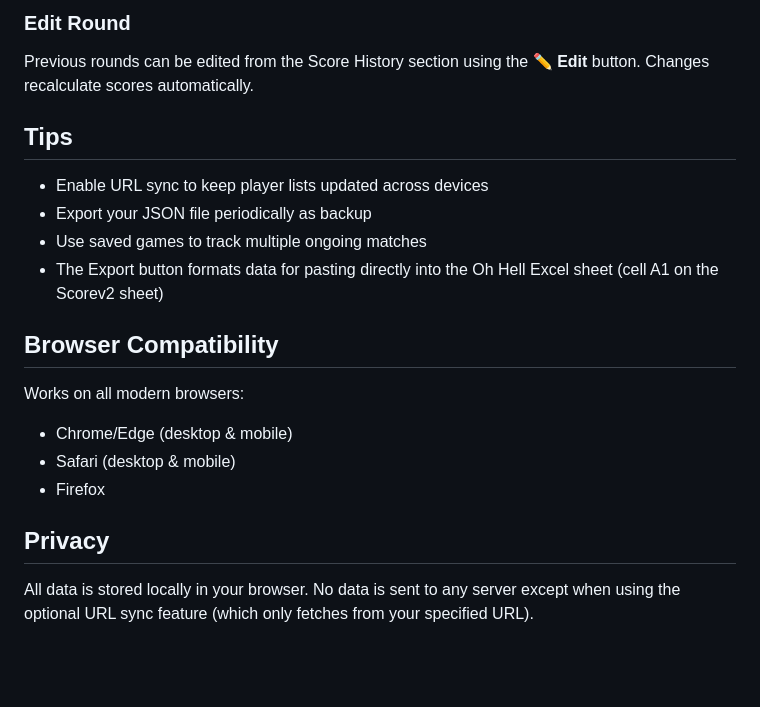
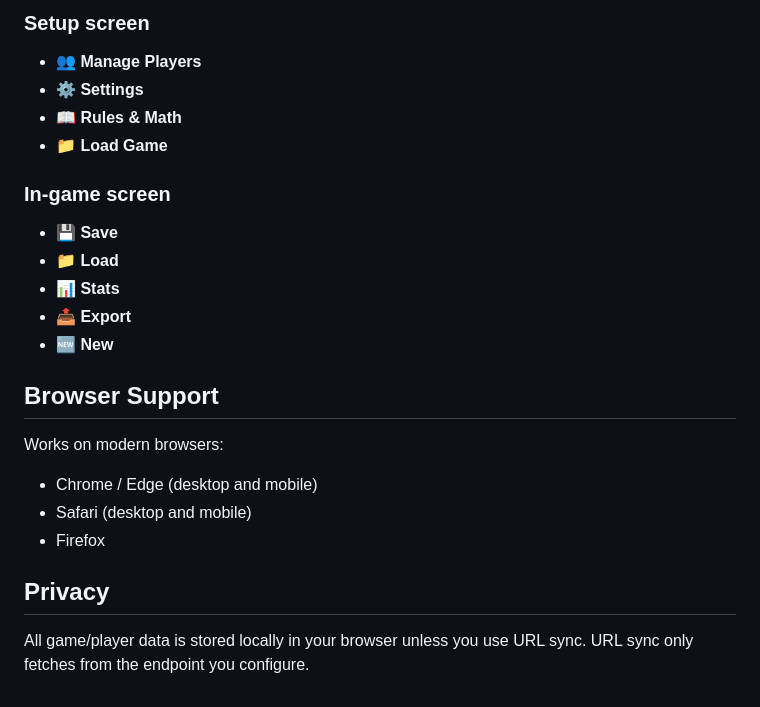
Before and after one commit to rickytann14/Oh-Hell, a Markdown page: README.md, the part around one of its changes. Rendered like a GitHub page; blank space fills up the shorter version.

```diff
--- a/README.md
+++ b/README.md
@@ -145,21 +122,24 @@ Before scoring, the total bids are tracked:
 
-### Edit Round
-Previous rounds can be edited from the Score History section using the **✏️ Edit** button. Changes recalculate scores automatically.
+### Setup screen
+- **👥 Manage Players**
+- **⚙️ Settings**
+- **📖 Rules & Math**
+- **📁 Load Game**
 
-## Tips
+### In-game screen
+- **💾 Save**
+- **📁 Load**
+- **📊 Stats**
+- **📤 Export**
+- **🆕 New**
 
-- Enable URL sync to keep player lists updated across devices
-- Export your JSON file periodically as backup
-- Use saved games to track multiple ongoing matches
-- The Export button formats data for pasting directly into the Oh Hell Excel sheet (cell A1 on the Scorev2 sheet)
+## Browser Support
 
-## Browser Compatibility
-
-Works on all modern browsers:
-- Chrome/Edge (desktop & mobile)
-- Safari (desktop & mobile)
+Works on modern browsers:
+- Chrome / Edge (desktop and mobile)
+- Safari (desktop and mobile)
 - Firefox
 
 ## Privacy
 
-All data is stored locally in your browser. No data is sent to any server except when using the optional URL sync feature (which only fetches from your specified URL).
+All game/player data is stored locally in your browser unless you use URL sync. URL sync only fetches from the endpoint you configure.
```
Also changed, not shown: other parts of README.md (+72 -95 lines).
